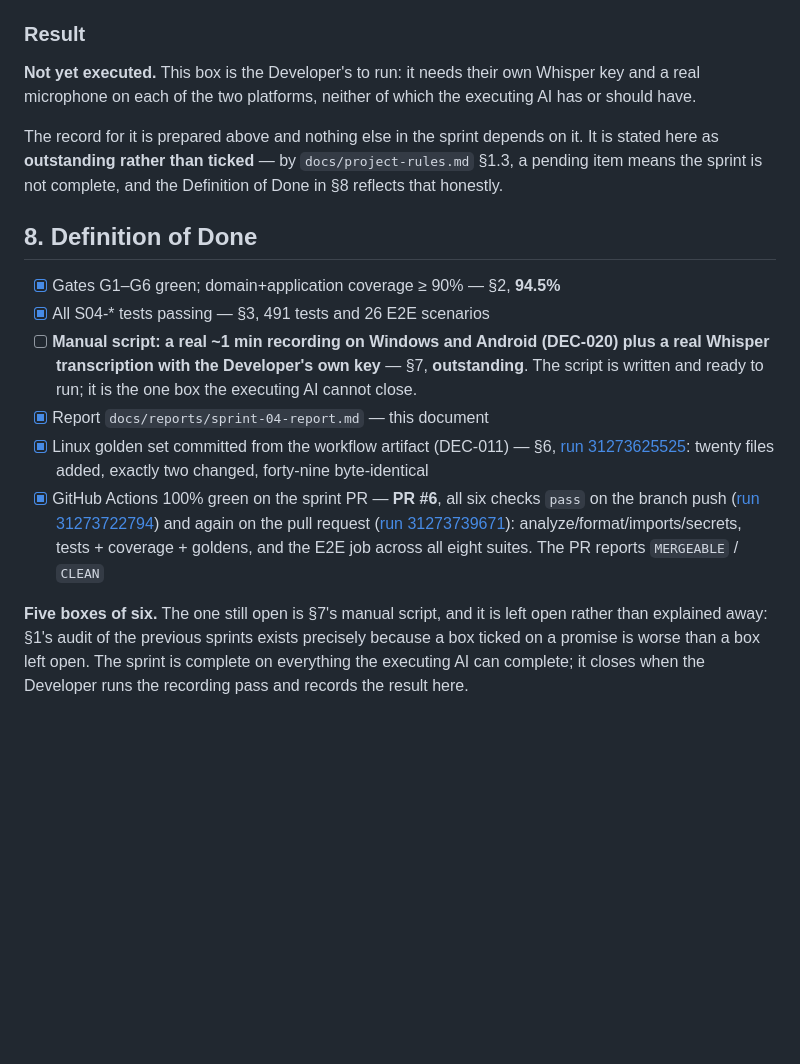
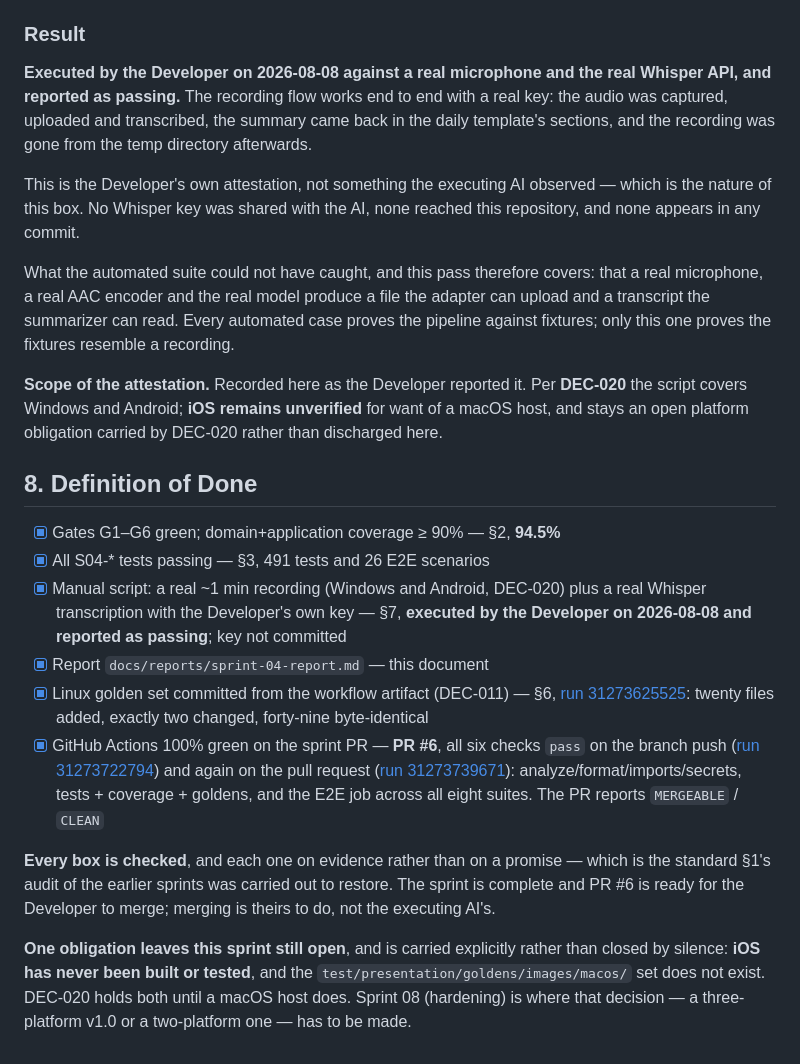
Before and after one commit to Aennson/norte, a Markdown page: docs/reports/sprint-04-report.md, the part around the change. GitHub-like rendering; blank space fills up the shorter version.

Commit message:
sprint-04: record the manual pass and close the Definition of Done
The recording script was executed by the Developer against a real microphone
and the real Whisper API, and reported as passing. Recorded as their own
attestation, which is the nature of the box: no key was shared with the AI,
none reached this repository, and none appears in any commit.

Every box is now checked, and each on evidence rather than on a promise.

One obligation leaves this sprint still open and is carried explicitly
rather than closed by silence: iOS has never been built, and the macos/
golden set does not exist. DEC-020 holds both until a macOS host does.

Co-Authored-By: Claude Opus 5 <noreply@anthropic.com>

```diff
--- a/docs/reports/sprint-04-report.md
+++ b/docs/reports/sprint-04-report.md
@@ -222,23 +222,35 @@ carried as an open platform obligation, not silently ticked.
 
 ### Result
 
-**Not yet executed.** This box is the Developer's to run: it needs their own
-Whisper key and a real microphone on each of the two platforms, neither of which
-the executing AI has or should have.
+**Executed by the Developer on 2026-08-08 against a real microphone and the
+real Whisper API, and reported as passing.** The recording flow works end to
+end with a real key: the audio was captured, uploaded and transcribed, the
+summary came back in the daily template's sections, and the recording was gone
+from the temp directory afterwards.
 
-The record for it is prepared above and nothing else in the sprint depends on
-it. It is stated here as **outstanding rather than ticked** — by
-`docs/project-rules.md` §1.3, a pending item means the sprint is not complete,
-and the Definition of Done in §8 reflects that honestly.
+This is the Developer's own attestation, not something the executing AI
+observed — which is the nature of this box. No Whisper key was shared with the
+AI, none reached this repository, and none appears in any commit.
+
+What the automated suite could not have caught, and this pass therefore covers:
+that a real microphone, a real AAC encoder and the real model produce a file the
+adapter can upload and a transcript the summarizer can read. Every automated
+case proves the pipeline against fixtures; only this one proves the fixtures
+resemble a recording.
+
+**Scope of the attestation.** Recorded here as the Developer reported it. Per
+**DEC-020** the script covers Windows and Android; **iOS remains unverified**
+for want of a macOS host, and stays an open platform obligation carried by
+DEC-020 rather than discharged here.
 
 ## 8. Definition of Done
 
 - [x] Gates G1–G6 green; domain+application coverage ≥ 90% — §2, **94.5%**
 - [x] All S04-* tests passing — §3, 491 tests and 26 E2E scenarios
-- [ ] **Manual script: a real ~1 min recording on Windows and Android (DEC-020)
-      plus a real Whisper transcription with the Developer's own key** — §7,
-      **outstanding**. The script is written and ready to run; it is the one box
-      the executing AI cannot close.
+- [x] Manual script: a real ~1 min recording (Windows and Android, DEC-020) plus
+      a real Whisper transcription with the Developer's own key — §7, **executed
+      by the Developer on 2026-08-08 and reported as passing**; key not
+      committed
 - [x] Report `docs/reports/sprint-04-report.md` — this document
 - [x] Linux golden set committed from the workflow artifact (DEC-011) — §6,
       [run 31273625525](https://github.com/Aennson/norte/actions/runs/31273625525):
@@ -251,8 +263,13 @@ and the Definition of Done in §8 reflects that honestly.
       analyze/format/imports/secrets, tests + coverage + goldens, and the E2E
       job across all eight suites. The PR reports `MERGEABLE` / `CLEAN`
 
-**Five boxes of six.** The one still open is §7's manual script, and it is left
-open rather than explained away: §1's audit of the previous sprints exists
-precisely because a box ticked on a promise is worse than a box left open. The
-sprint is complete on everything the executing AI can complete; it closes when
-the Developer runs the recording pass and records the result here.
+**Every box is checked**, and each one on evidence rather than on a promise —
+which is the standard §1's audit of the earlier sprints was carried out to
+restore. The sprint is complete and PR #6 is ready for the Developer to merge;
+merging is theirs to do, not the executing AI's.
+
+**One obligation leaves this sprint still open**, and is carried explicitly
+rather than closed by silence: **iOS has never been built or tested**, and the
+`test/presentation/goldens/images/macos/` set does not exist. DEC-020 holds both
+until a macOS host does. Sprint 08 (hardening) is where that decision — a
+three-platform v1.0 or a two-platform one — has to be made.
```
